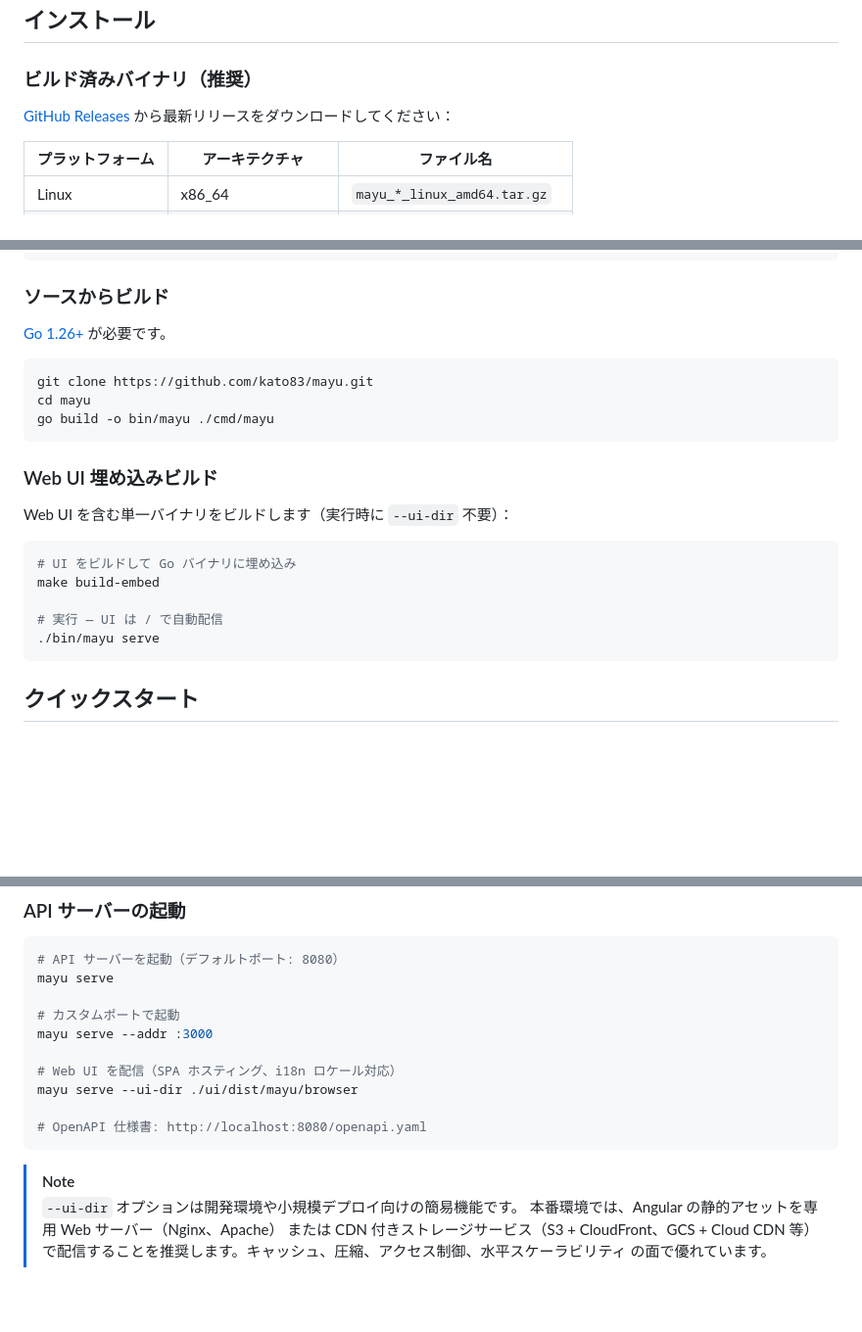
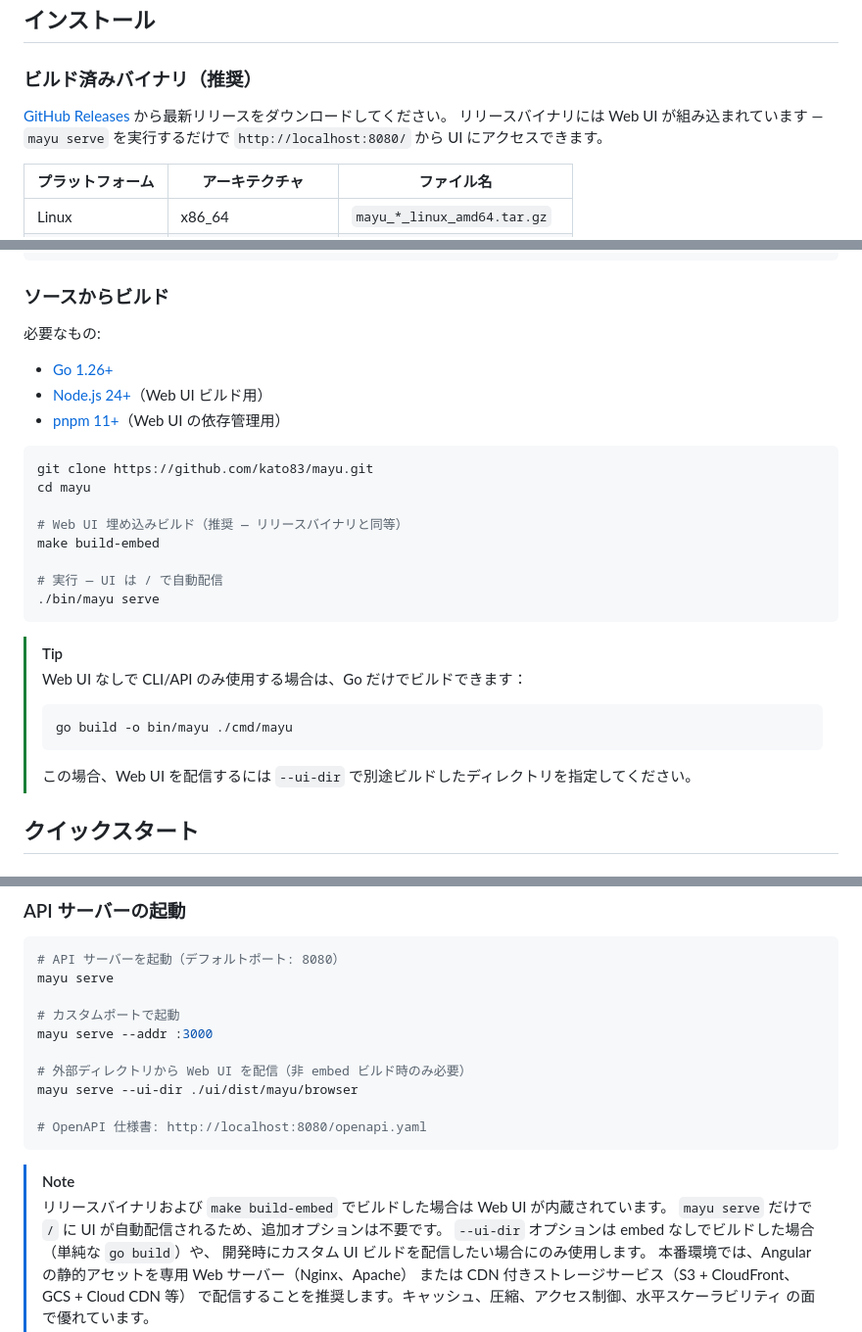
Before and after one commit to kato83/mayu, a Markdown page: README_ja.md, 3 parts joined by grey strips. Shown at 98% size. Rendered like a GitHub page; blank space fills up the shorter version.

````diff
--- a/README_ja.md
+++ b/README_ja.md
@@ -55,7 +55,8 @@ Mayu は [OSV](https://osv.dev/) エコシステムから脆弱性データを
 
 ### ビルド済みバイナリ（推奨）
 
-[GitHub Releases](https://github.com/kato83/mayu/releases) から最新リリースをダウンロードしてください：
+[GitHub Releases](https://github.com/kato83/mayu/releases) から最新リリースをダウンロードしてください。
+リリースバイナリには Web UI が組み込まれています — `mayu serve` を実行するだけで `http://localhost:8080/` から UI にアクセスできます。
 
 | プラットフォーム | アーキテクチャ | ファイル名 |
 |----------------|--------------|-----------|
@@ -78,25 +79,28 @@ mayu version
 
 ### ソースからビルド
 
-[Go 1.26+](https://go.dev/) が必要です。
+必要なもの:
+- [Go 1.26+](https://go.dev/)
+- [Node.js 24+](https://nodejs.org/)（Web UI ビルド用）
+- [pnpm 11+](https://pnpm.io/)（Web UI の依存管理用）
 
 ```bash
 git clone https://github.com/kato83/mayu.git
 cd mayu
-go build -o bin/mayu ./cmd/mayu
-```
 
-### Web UI 埋め込みビルド
-
-Web UI を含む単一バイナリをビルドします（実行時に `--ui-dir` 不要）：
-
-```bash
-# UI をビルドして Go バイナリに埋め込み
+# Web UI 埋め込みビルド（推奨 — リリースバイナリと同等）
 make build-embed
 
 # 実行 — UI は / で自動配信
 ./bin/mayu serve
 ```
+
+> [!TIP]
+> Web UI なしで CLI/API のみ使用する場合は、Go だけでビルドできます：
+> ```bash
+> go build -o bin/mayu ./cmd/mayu
+> ```
+> この場合、Web UI を配信するには `--ui-dir` で別途ビルドしたディレクトリを指定してください。
 
 ## クイックスタート
 
@@ -258,14 +262,17 @@ mayu serve
 # カスタムポートで起動
 mayu serve --addr :3000
 
-# Web UI を配信（SPA ホスティング、i18n ロケール対応）
+# 外部ディレクトリから Web UI を配信（非 embed ビルド時のみ必要）
 mayu serve --ui-dir ./ui/dist/mayu/browser
 
 # OpenAPI 仕様書: http://localhost:8080/openapi.yaml
 ```
 
 > [!NOTE]
-> `--ui-dir` オプションは開発環境や小規模デプロイ向けの簡易機能です。
+> リリースバイナリおよび `make build-embed` でビルドした場合は Web UI が内蔵されています。
+> `mayu serve` だけで `/` に UI が自動配信されるため、追加オプションは不要です。
+> `--ui-dir` オプションは embed なしでビルドした場合（単純な `go build`）や、
+> 開発時にカスタム UI ビルドを配信したい場合にのみ使用します。
 > 本番環境では、Angular の静的アセットを専用 Web サーバー（Nginx、Apache）
 > または CDN 付きストレージサービス（S3 + CloudFront、GCS + Cloud CDN 等）
 > で配信することを推奨します。キャッシュ、圧縮、アクセス制御、水平スケーラビリティ
````
Also changed, not shown: README.md (+19 -12 lines).
